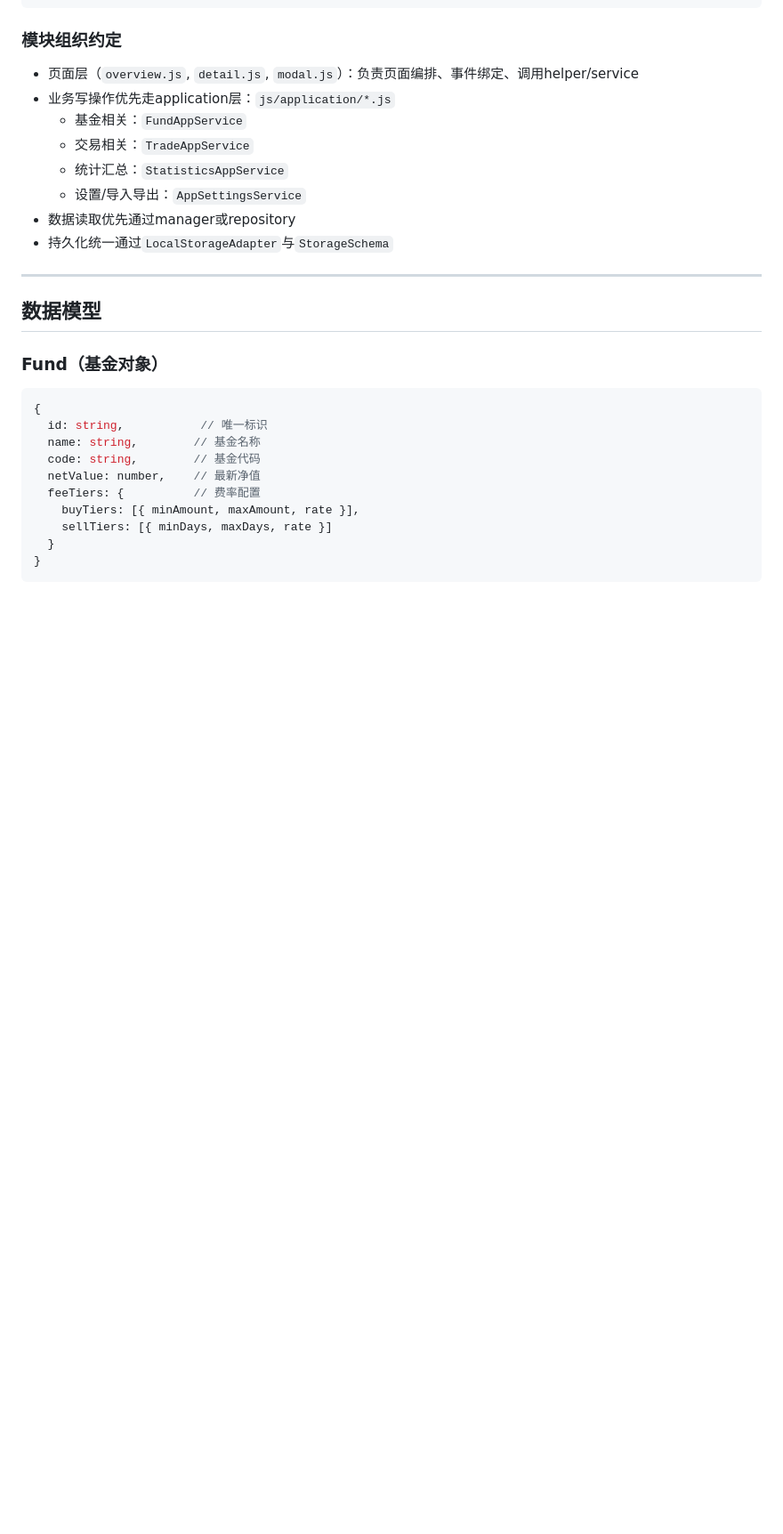
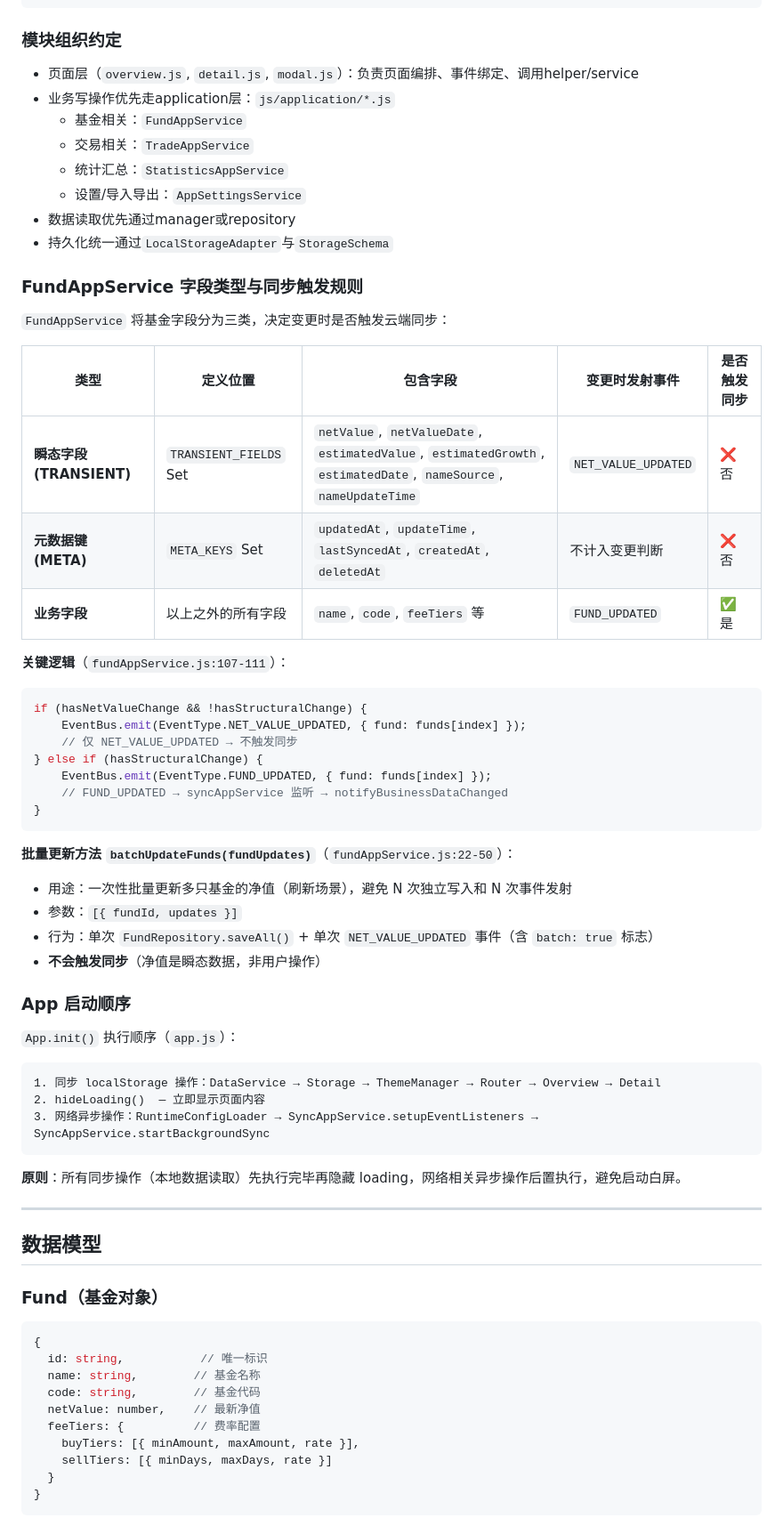
Before and after one commit to DemonFourth/changwaijijinshoyi, a Markdown page: AGENTS.md, the part around one of its changes. Shown at 89% size. Rendered like a GitHub page; blank space fills up the shorter version.

Commit message:
docs: add batchUpdateFunds, TRANSIENT_FIELDS design rules, sync trigger rules, startup order docs to AGENTS.md

````diff
--- a/AGENTS.md
+++ b/AGENTS.md
@@ -293,6 +293,43 @@ SyncStatusPresenter, RuntimeConfigLoader, StorageSchema, StorageMigrations
 - 数据读取优先通过manager或repository
 - 持久化统一通过`LocalStorageAdapter`与`StorageSchema`
 
+### FundAppService 字段类型与同步触发规则
+
+`FundAppService` 将基金字段分为三类，决定变更时是否触发云端同步：
+
+| 类型 | 定义位置 | 包含字段 | 变更时发射事件 | 是否触发同步 |
+|------|----------|---------|---------------|------------|
+| **瞬态字段 (TRANSIENT)** | `TRANSIENT_FIELDS` Set | `netValue`, `netValueDate`, `estimatedValue`, `estimatedGrowth`, `estimatedDate`, `nameSource`, `nameUpdateTime` | `NET_VALUE_UPDATED` | ❌ 否 |
+| **元数据键 (META)** | `META_KEYS` Set | `updatedAt`, `updateTime`, `lastSyncedAt`, `createdAt`, `deletedAt` | 不计入变更判断 | ❌ 否 |
+| **业务字段** | 以上之外的所有字段 | `name`, `code`, `feeTiers` 等 | `FUND_UPDATED` | ✅ 是 |
+
+**关键逻辑**（`fundAppService.js:107-111`）：
+```javascript
+if (hasNetValueChange && !hasStructuralChange) {
+    EventBus.emit(EventType.NET_VALUE_UPDATED, { fund: funds[index] });
+    // 仅 NET_VALUE_UPDATED → 不触发同步
+} else if (hasStructuralChange) {
+    EventBus.emit(EventType.FUND_UPDATED, { fund: funds[index] });
+    // FUND_UPDATED → syncAppService 监听 → notifyBusinessDataChanged
+}
+```
+
+**批量更新方法 `batchUpdateFunds(fundUpdates)`**（`fundAppService.js:22-50`）：
+- 用途：一次性批量更新多只基金的净值（刷新场景），避免 N 次独立写入和 N 次事件发射
+- 参数：`[{ fundId, updates }]`
+- 行为：单次 `FundRepository.saveAll()` + 单次 `NET_VALUE_UPDATED` 事件（含 `batch: true` 标志）
+- **不会触发同步**（净值是瞬态数据，非用户操作）
+
+### App 启动顺序
+
+`App.init()` 执行顺序（`app.js`）：
+```
+1. 同步 localStorage 操作：DataService → Storage → ThemeManager → Router → Overview → Detail
+2. hideLoading()  — 立即显示页面内容
+3. 网络异步操作：RuntimeConfigLoader → SyncAppService.setupEventListeners → SyncAppService.startBackgroundSync
+```
+**原则**：所有同步操作（本地数据读取）先执行完毕再隐藏 loading，网络相关异步操作后置执行，避免启动白屏。
+
 ---
 
 ## 数据模型
````
Also changed, not shown: other parts of AGENTS.md (+41 -1 lines).
